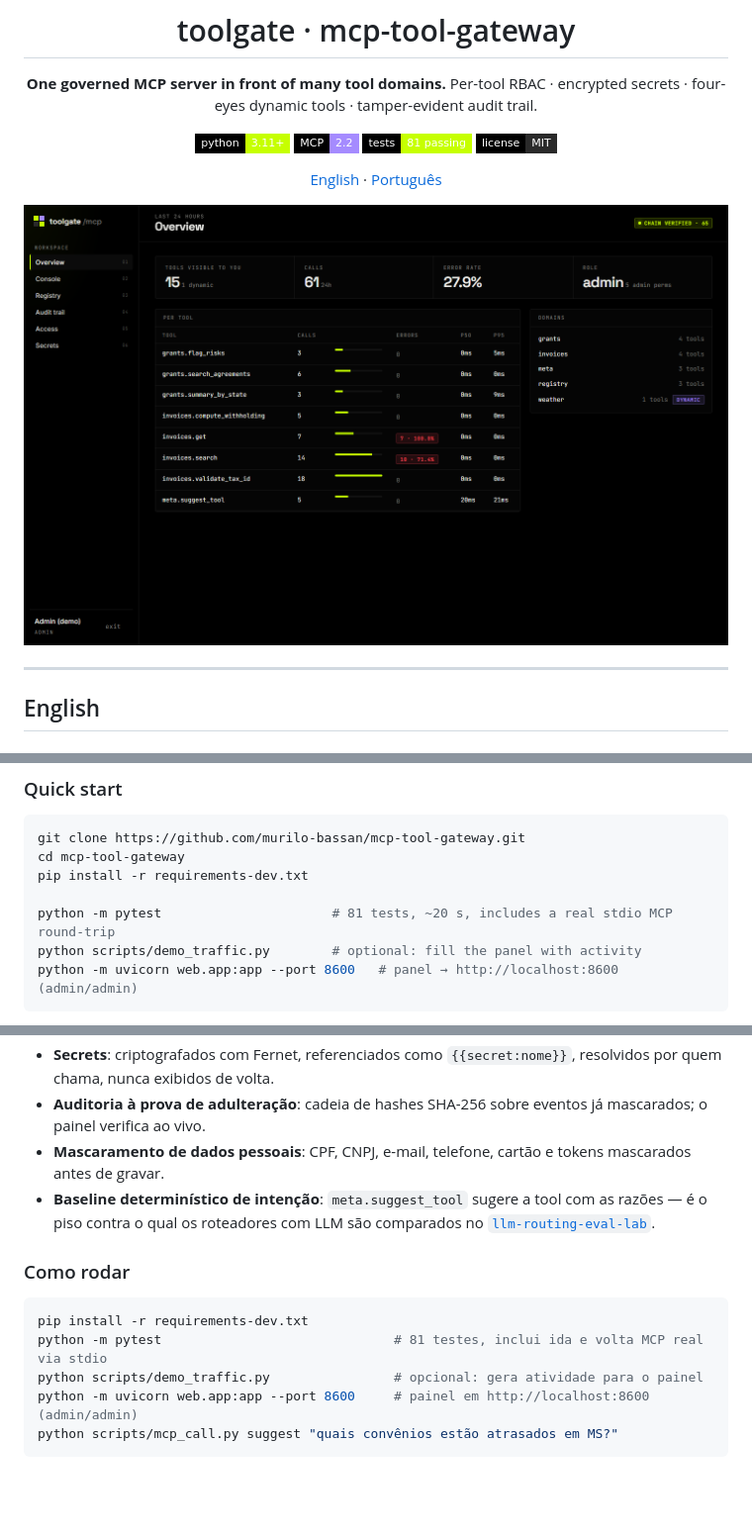
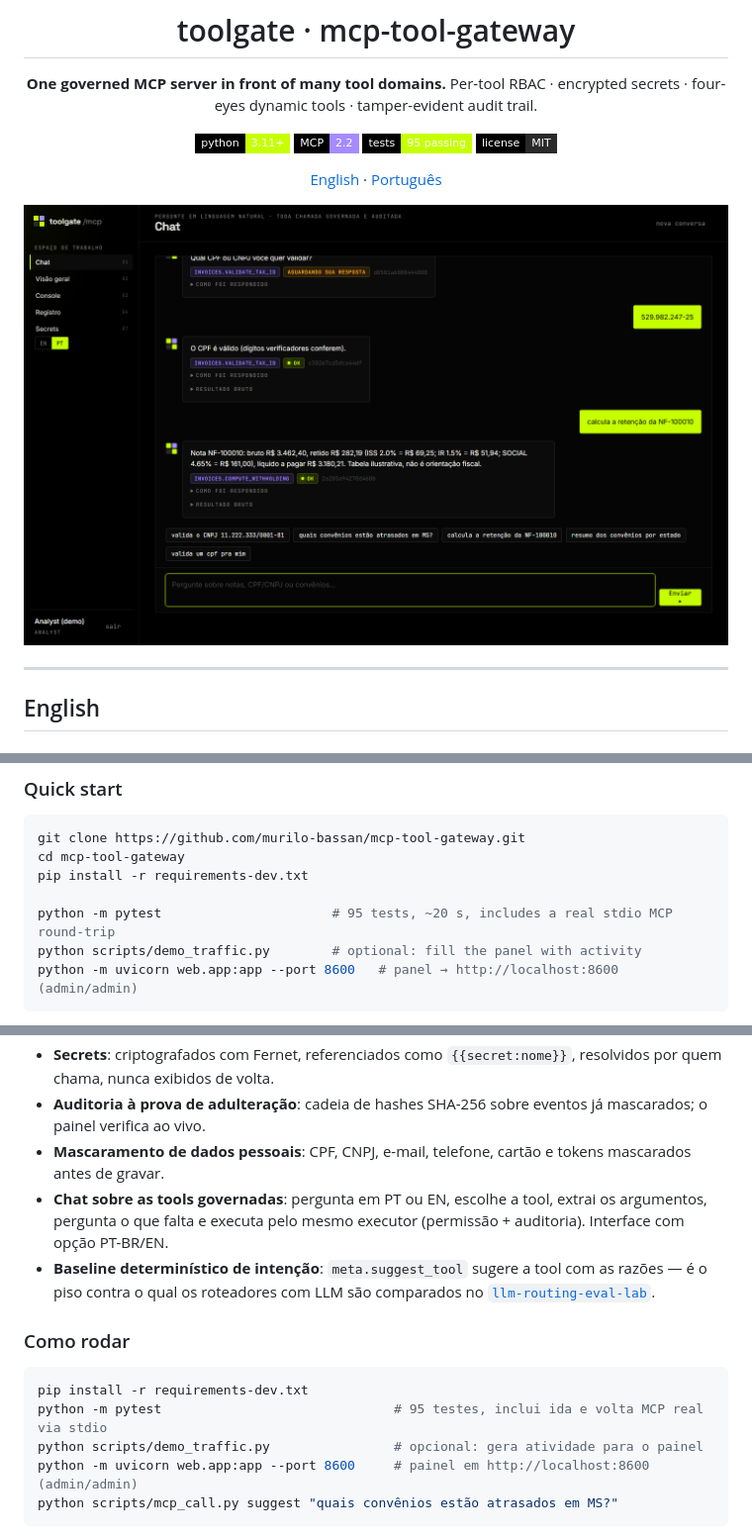
Before and after one commit to murilo-bassan/mcp-tool-gateway, a Markdown page: README.md, 3 parts joined by grey strips. Shown at 99% size. GitHub-like rendering; pictures changed too: docs/screenshots/chat.png (added); badges without logos; blank space fills up the shorter version.

Commit message:
feat(chat): natural-language chat over governed tools (PT/EN, follow-ups, LLM tool-calling option) and PT-BR/EN panel

````diff
--- a/README.md
+++ b/README.md
@@ -7,12 +7,12 @@ Per-tool RBAC · encrypted secrets · four-eyes dynamic tools · tamper-evident
 
 ![python](https://img.shields.io/badge/python-3.11%2B-000?style=flat-square&labelColor=000&color=c6ff00)
 ![mcp](https://img.shields.io/badge/MCP-2.2-000?style=flat-square&labelColor=000&color=a58bff)
-![tests](https://img.shields.io/badge/tests-81%20passing-000?style=flat-square&labelColor=000&color=c6ff00)
+![tests](https://img.shields.io/badge/tests-95%20passing-000?style=flat-square&labelColor=000&color=c6ff00)
 ![license](https://img.shields.io/badge/license-MIT-000?style=flat-square&labelColor=000&color=2a2a2a)
 
 [English](#english) · [Português](#português)
 
-<img src="docs/screenshots/overview.png" alt="Overview" width="100%">
+<img src="docs/screenshots/chat.png" alt="Chat" width="100%">
 
 </div>
 
@@ -76,7 +77,7 @@ git clone https://github.com/murilo-bassan/mcp-tool-gateway.git
 cd mcp-tool-gateway
 pip install -r requirements-dev.txt
 
-python -m pytest                      # 81 tests, ~20 s, includes a real stdio MCP round-trip
+python -m pytest                      # 95 tests, ~20 s, includes a real stdio MCP round-trip
 python scripts/demo_traffic.py        # optional: fill the panel with activity
 python -m uvicorn web.app:app --port 8600   # panel → http://localhost:8600 (admin/admin)
 ```
@@ -157,13 +158,14 @@ backend — passa pela mesma porta.
 - **Secrets**: criptografados com Fernet, referenciados como `{{secret:nome}}`, resolvidos por quem chama, nunca exibidos de volta.
 - **Auditoria à prova de adulteração**: cadeia de hashes SHA-256 sobre eventos já mascarados; o painel verifica ao vivo.
 - **Mascaramento de dados pessoais**: CPF, CNPJ, e-mail, telefone, cartão e tokens mascarados antes de gravar.
+- **Chat sobre as tools governadas**: pergunta em PT ou EN, escolhe a tool, extrai os argumentos, pergunta o que falta e executa pelo mesmo executor (permissão + auditoria). Interface com opção PT-BR/EN.
 - **Baseline determinístico de intenção**: `meta.suggest_tool` sugere a tool com as razões — é o piso contra o qual os roteadores com LLM são comparados no [`llm-routing-eval-lab`](https://github.com/murilo-bassan/llm-routing-eval-lab).
 
 ### Como rodar
 
 ```bash
 pip install -r requirements-dev.txt
-python -m pytest                              # 81 testes, inclui ida e volta MCP real via stdio
+python -m pytest                              # 95 testes, inclui ida e volta MCP real via stdio
 python scripts/demo_traffic.py                # opcional: gera atividade para o painel
 python -m uvicorn web.app:app --port 8600     # painel em http://localhost:8600 (admin/admin)
 python scripts/mcp_call.py suggest "quais convênios estão atrasados em MS?"
````
Also changed, not shown: other parts of README.md (+1 -0 lines), docs/screenshots/overview-pt.png (added), 6 other files.
